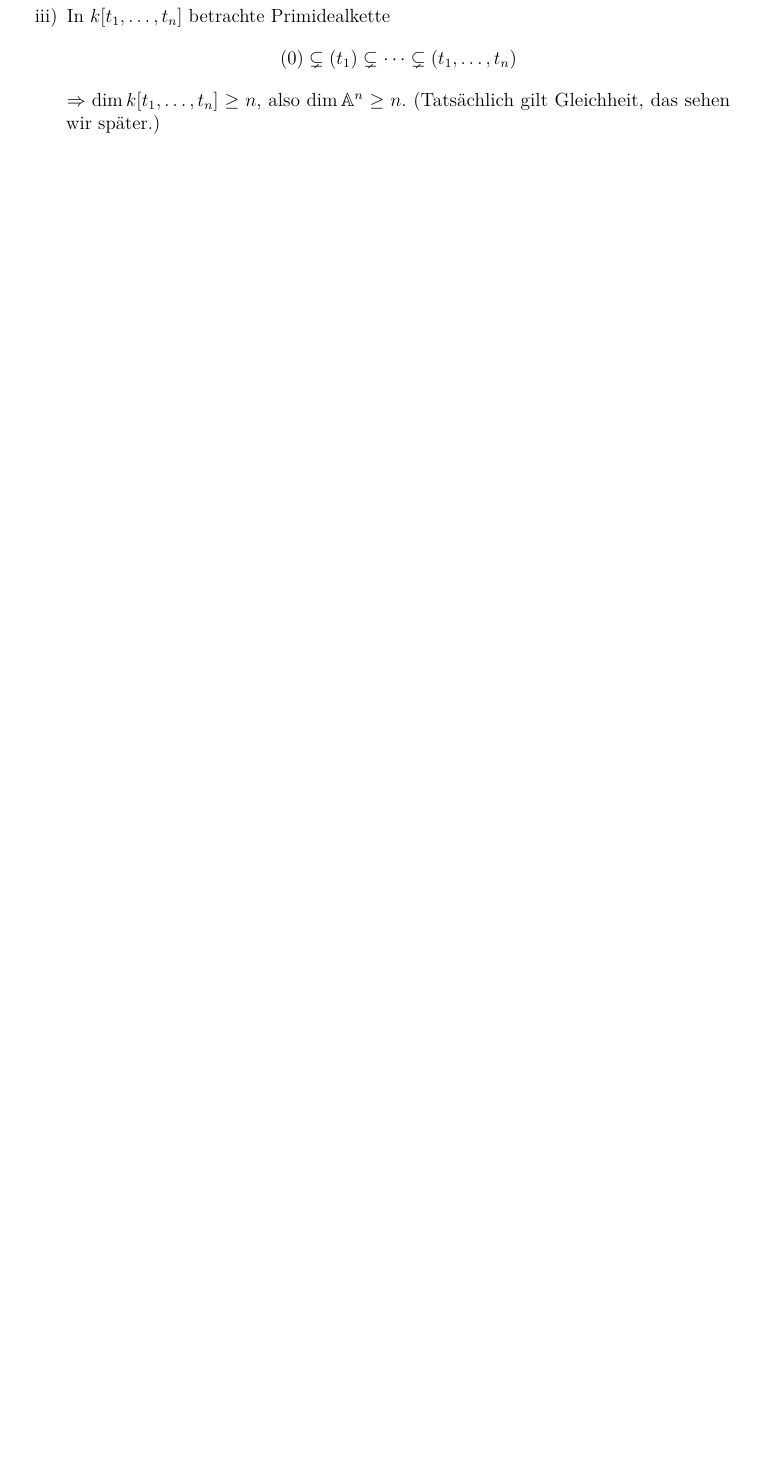
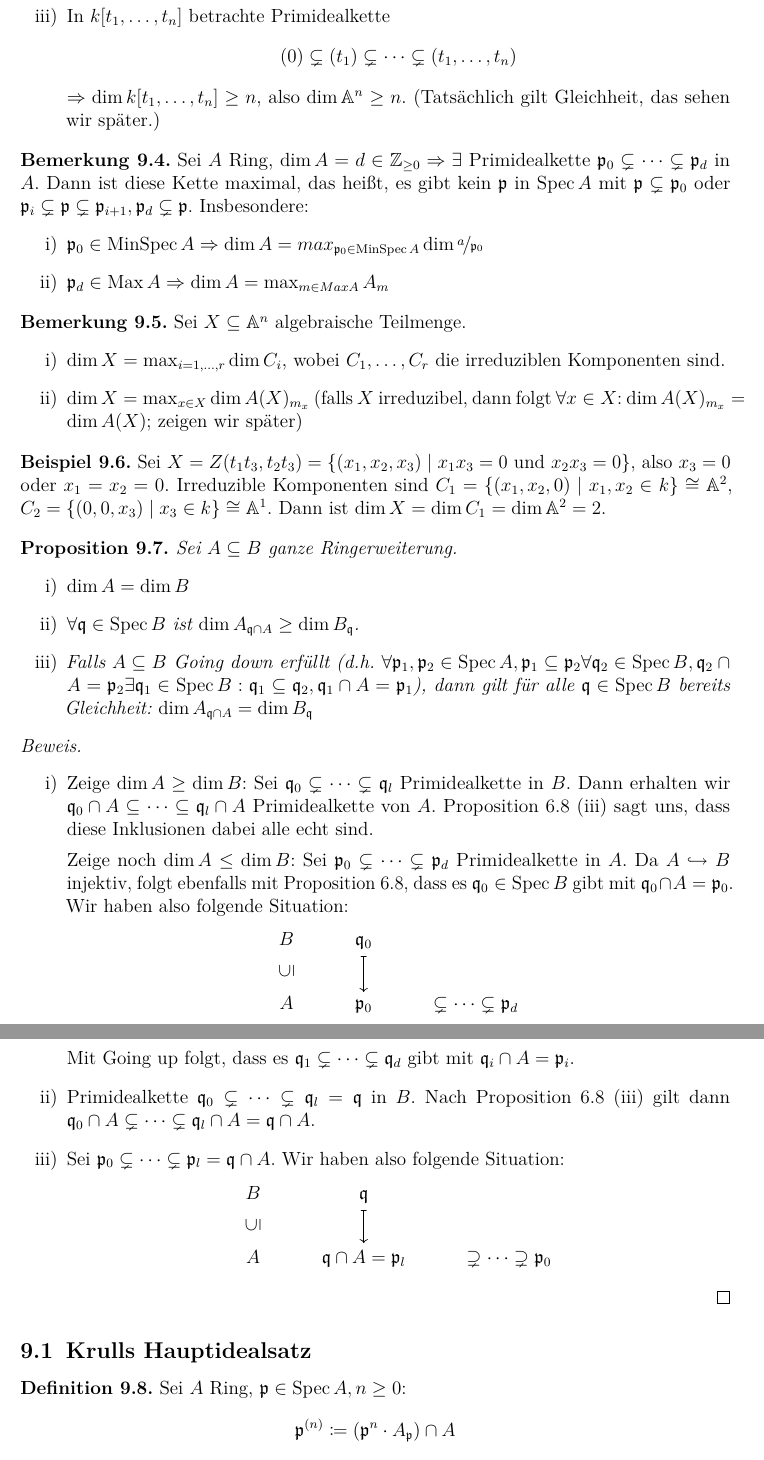
Before and after one commit to lkempf/AlgebraStroppel, a LaTeX document (algebraI.tex): part of page 80 of 80 before the commit and two parts of pages 80 and 81 of 82 after it, the two joined at a grey line, cut so that both start at the same text, the shorter picture padded with empty space. Compiled offline with pdfLaTeX.

Commit message:
vorlesung vom 28.6.18 hinzugefügt

```diff
--- a/algebraI.tex
+++ b/algebraI.tex
@@ -3224,6 +3224,59 @@ Das führt zu folgender Definition:
 	\end{enumerate}
 \end{bsp}
 
-
-
-
+\begin{beme}
+	Sei $A$ Ring, $\dim A = d \in\IZ_{\geq 0}\Rightarrow \exists $ Primidealkette $\fp_0\subsetneq \dots \subsetneq \fp_d$ in $A$. Dann ist diese Kette maximal, das heißt, es gibt kein $\fp $ in $\Spec A$ mit $\fp\subsetneq \fp_0$ oder $\fp_i\subsetneq \fp\subsetneq \fp_{i+1}, \fp_d\subsetneq \fp$. Insbesondere:
+	\begin{enumerate}
+		\item $\fp_0\in\operatorname{MinSpec}A\Rightarrow \dim A= max_{\fp_0\in \operatorname{MinSpec}A}\dim \fak a{\fp_0}$
+		\item $\fp_d\in \Max A\Rightarrow \dim A = \max_{m\in Max A} A_m$
+	\end{enumerate}
+\end{beme}
+\begin{beme}
+	Sei $X\subseteq \IA^n$ algebraische Teilmenge.
+	\begin{enumerate}
+		\item $\dim X = \max_{i = 1,\dots, r} \dim C_i$, wobei $C_1,\dots, C_r$ die irreduziblen Komponenten sind.
+		\item $\dim X = \max_{x\in X}\dim A(X)_{m_x}$ (falls $X$ irreduzibel, dann folgt $\forall x\in X$: $\dim A(X)_{m_x} = \dim A(X)$; zeigen wir später)
+	\end{enumerate}
+\end{beme}
+\begin{bsp}
+	Sei $X  = Z(t_1t_3, t_2t_3) = \set{(x_1,x_2,x_3)\given x_1x_3 = 0\text{ und } x_2x_3 = 0}$, also $x_3 = 0$ oder $x_1 = x_2 = 0$.
+	%TODO: Skizze davon einfügen$
+	Irreduzible Komponenten sind $C_1 = \set{(x_1,x_2, 0)\given x_1,x_2 \in k}\cong \IA^2$, $C_2 = \set{(0,0,x_3)\given x_3\in k}\cong \IA^1$. Dann ist $\dim X = \dim C_1 = \dim \IA^2 = 2$.
+\end{bsp}
+\begin{prop}
+	Sei $A\subseteq B$ ganze Ringerweiterung.
+	\begin{enumerate}
+		\item $\dim A = \dim B$
+		\item $\forall \fq\in\Spec B$ ist $\dim A_{\fq\cap A}\geq \dim B_{\fq}$.
+		\item Falls $A\subseteq B$ Going down erfüllt (d.h. $\forall \fp_1, \fp_2\in \Spec A, \fp_1\subseteq \fp_2\forall \fq_2\in\Spec B, \fq_2\cap A = \fp_2\exists \fq_1\in\Spec B: \fq_1\subseteq \fq_2, \fq_1\cap A = \fp_1$), dann gilt für alle $\fq\in\Spec B$ bereits Gleichheit: $\dim A_{\fq\cap A} =\dim B_{\fq}$
+	\end{enumerate}
+\end{prop}
+\begin{proof}
+	\leavevmode
+	\begin{enumerate}
+		\item Zeige $\dim A\geq \dim B$: Sei $\fq_0\subsetneq \dots \subsetneq \fq_l$ Primidealkette in $B$. Dann erhalten wir $\fq_0\cap A \subseteq \dots \subseteq \fq_l\cap A$ Primidealkette von $A$. Proposition 6.8 (iii) sagt uns, dass diese Inklusionen dabei alle echt sind.
+
+		Zeige noch $\dim A \leq \dim B$: Sei $\fp_0\subsetneq\dots\subsetneq \fp_d$ Primidealkette in $A$. Da $A\hookrightarrow B$ injektiv, folgt ebenfalls mit Proposition 6.8, dass es $\fq_0\in \Spec B$ gibt mit $\fq_0\cap A = \fp_0$. Wir haben also folgende Situation:
+		\begin{center}
+			\begin{tikzcd}
+				B & \fq_0\arrow[mapsto]{d}&\\
+				A\arrow[Subseteq]{u}& \fp_0&\subsetneq\dots \subsetneq \fp_d
+			\end{tikzcd}
+		\end{center}
+		Mit Going up folgt, dass es $\fq_1\subsetneq\dots \subsetneq \fq_d$ gibt mit $\fq_i\cap A = \fp_i$.
+
+		\item Primidealkette $\fq_0\subsetneq \dots \subsetneq \fq_l = \fq$ in $B$. Nach Proposition 6.8 (iii) gilt dann $\fq_0\cap A\subsetneq \dots \subsetneq \fq_l\cap A = \fq \cap A$.
+		\item Sei $\fp_0\subsetneq \dots \subsetneq \fp_l = \fq \cap A$. Wir haben also folgende Situation:
+		\begin{center}
+			\begin{tikzcd}
+				B & \fq\arrow[mapsto]{d}&\\
+				A\arrow[Subseteq]{u}& \fq\cap A=\fp_l&\supsetneq\dots \supsetneq \fp_0
+			\end{tikzcd}
+		\end{center}
+	\end{enumerate}
+\end{proof}
+
+\subsection{Krulls Hauptidealsatz}
+\begin{defi}
+	Sei $A$ Ring, $\fp\in\Spec A, n\geq 0$:
+	$$\fp^{(n)}\coloneqq (\fp^n\cdot A_{\fp})\cap A$$
@@ -3230,3 +3311,7 @@ Das führt zu folgender Definition:
+		\end{description}
+	\end{enumerate}
+
+\end{proof}
 \end{document}
 
 %\begin{bsp}
```
Also changed, not shown: algebraI.tex (28 more changed lines).
